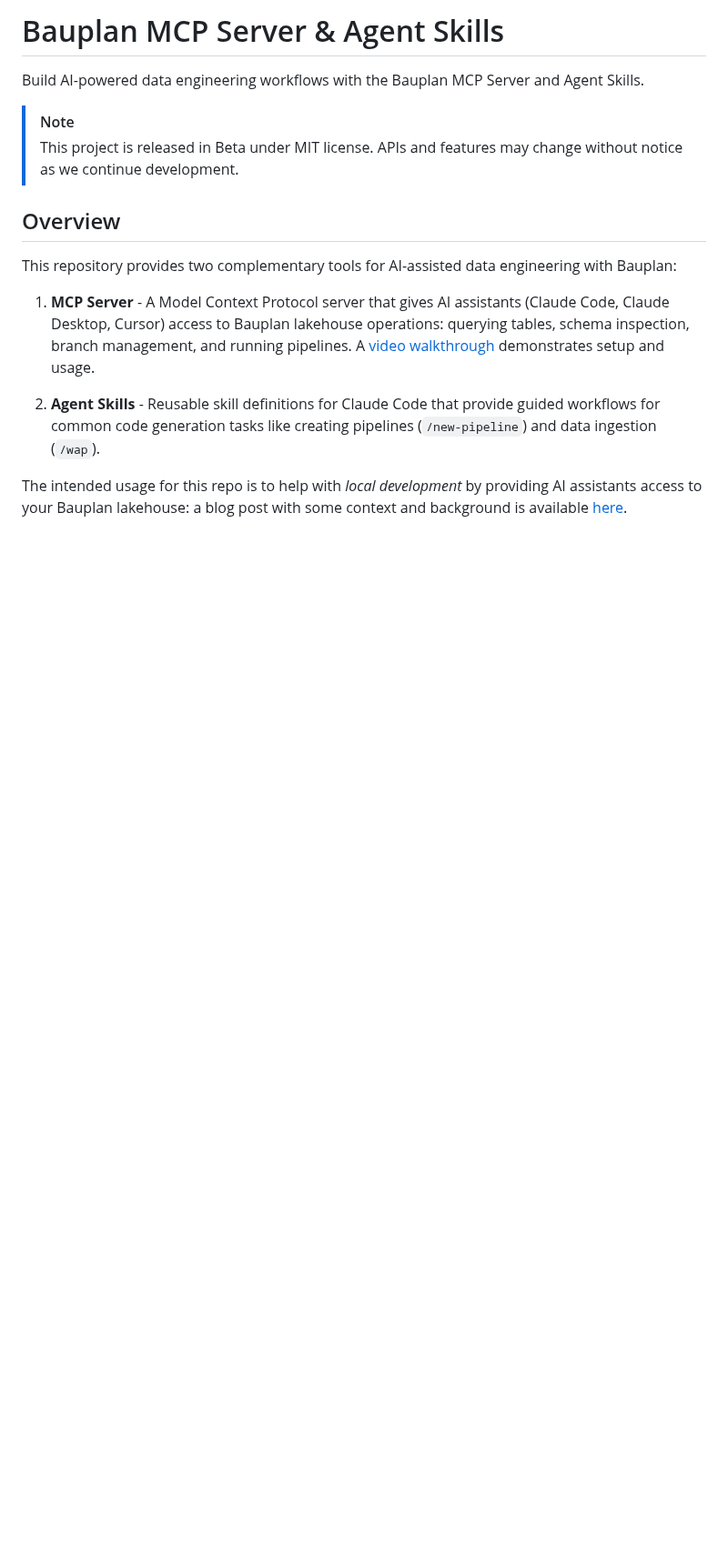
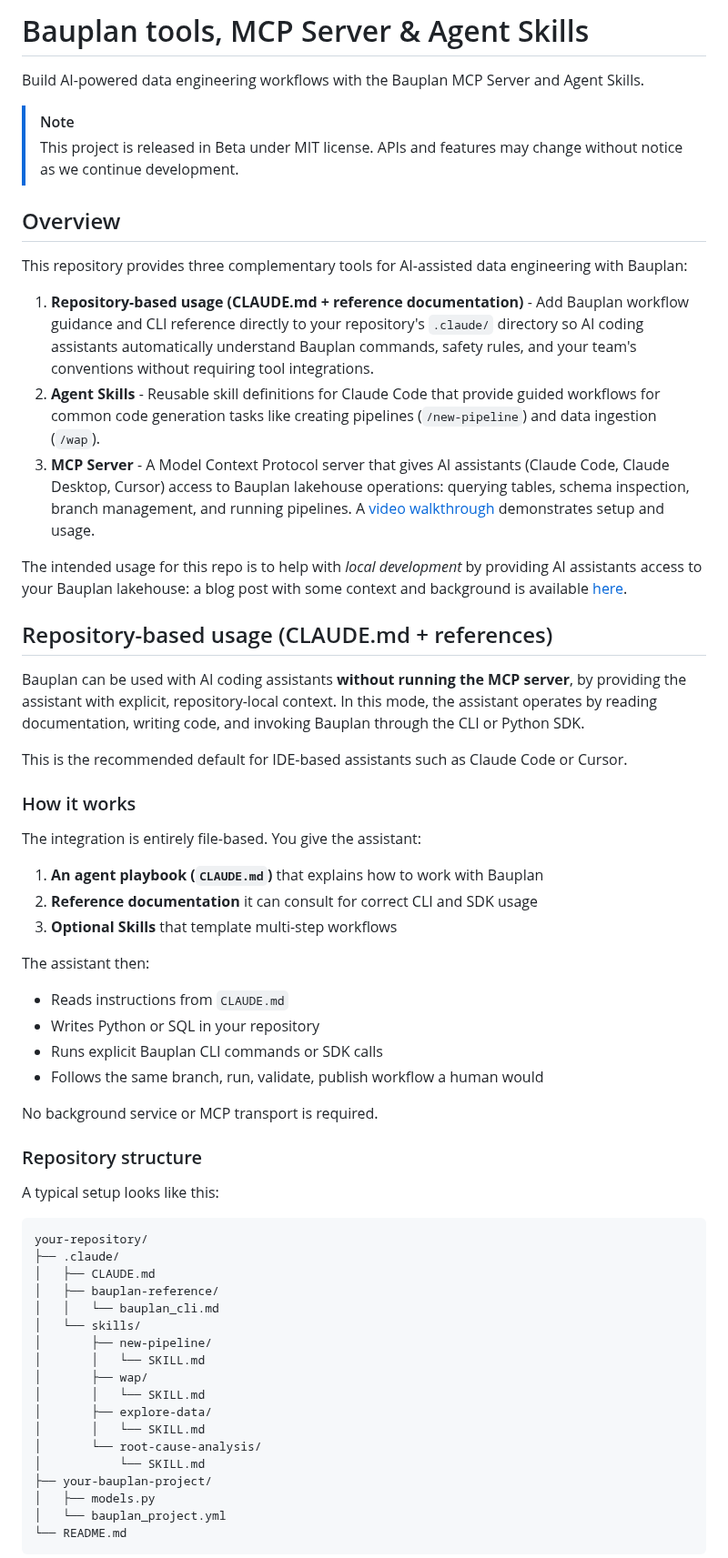
Before and after one commit to BauplanLabs/bauplan-mcp-server, a Markdown page: README.md, the part around one of its changes. Shown at 91% size. Rendered like a GitHub page; blank space fills up the shorter version.

Commit message:
new README including the instructions to use Bauplan with no MCP server.

````diff
--- a/README.md
+++ b/README.md
@@ -1,4 +1,4 @@
-# Bauplan MCP Server & Agent Skills
+# Bauplan tools, MCP Server & Agent Skills
 
 Build AI-powered data engineering workflows with the Bauplan MCP Server and Agent Skills.
 
@@ -7,10 +7,59 @@ Build AI-powered data engineering workflows with the Bauplan MCP Server and Agen
 
 ## Overview
 
-This repository provides two complementary tools for AI-assisted data engineering with Bauplan:
+This repository provides three complementary tools for AI-assisted data engineering with Bauplan:
 
-1. **MCP Server** - A Model Context Protocol server that gives AI assistants (Claude Code, Claude Desktop, Cursor) access to Bauplan lakehouse operations: querying tables, schema inspection, branch management, and running pipelines. A [video walkthrough](https://www.loom.com/share/651e2bd7ad4442928f539859a621c562) demonstrates setup and usage.
-
+1. **Repository-based usage (CLAUDE.md + reference documentation)** - Add Bauplan workflow guidance and CLI reference directly to your repository's `.claude/` directory so AI coding assistants automatically understand Bauplan commands, safety rules, and your team's conventions without requiring tool integrations.
 2. **Agent Skills** - Reusable skill definitions for Claude Code that provide guided workflows for common code generation tasks like creating pipelines (`/new-pipeline`) and data ingestion (`/wap`).
+3. **MCP Server** - A Model Context Protocol server that gives AI assistants (Claude Code, Claude Desktop, Cursor) access to Bauplan lakehouse operations: querying tables, schema inspection, branch management, and running pipelines. A [video walkthrough](https://www.loom.com/share/651e2bd7ad4442928f539859a621c562) demonstrates setup and usage.
 
 The intended usage for this repo is to help with *local development* by providing AI assistants access to your Bauplan lakehouse: a blog post with some context and background is available [here](https://www.bauplanlabs.com/post/bauplans-mcp-server).
+
+## Repository-based usage (CLAUDE.md + references)
+
+Bauplan can be used with AI coding assistants **without running the MCP server**, by providing the assistant with explicit, repository-local context. In this mode, the assistant operates by reading documentation, writing code, and invoking Bauplan through the CLI or Python SDK.
+
+This is the recommended default for IDE-based assistants such as Claude Code or Cursor.
+
+### How it works
+
+The integration is entirely file-based. You give the assistant:
+
+1. **An agent playbook (`CLAUDE.md`)** that explains how to work with Bauplan
+2. **Reference documentation** it can consult for correct CLI and SDK usage
+3. **Optional Skills** that template multi-step workflows
+
+The assistant then:
+
+* Reads instructions from `CLAUDE.md`
+* Writes Python or SQL in your repository
+* Runs explicit Bauplan CLI commands or SDK calls
+* Follows the same branch, run, validate, publish workflow a human would
+
+No background service or MCP transport is required.
+
+### Repository structure
+
+A typical setup looks like this:
+
+```text
+your-repository/
+├── .claude/
+│   ├── CLAUDE.md
+│   ├── bauplan-reference/
+│   │   └── bauplan_cli.md
+│   └── skills/
+│       ├── new-pipeline/
+│       │   └── SKILL.md
+│       ├── wap/
+│       │   └── SKILL.md
+│       ├── explore-data/
+│       │   └── SKILL.md
+│       └── root-cause-analysis/
+│           └── SKILL.md
+├── your-bauplan-project/
+│   ├── models.py
+│   └── bauplan_project.yml
+└── README.md
+```
+
````
Also changed, not shown: other parts of README.md (+54 -32 lines).
